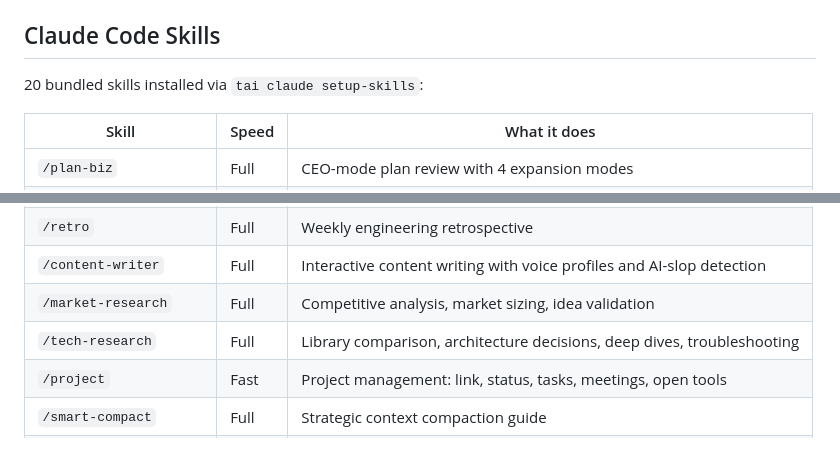
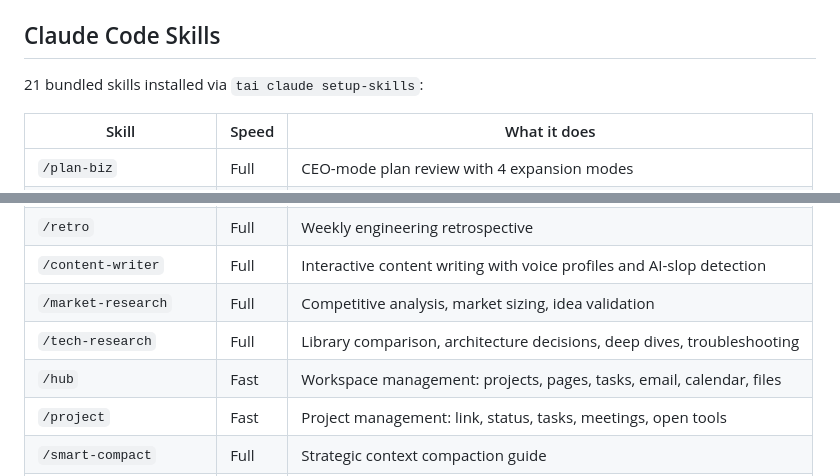
Before and after one commit to TrustedAI-CO/trusted-ai-cli, a Markdown page: README.md, 2 parts joined by grey strips. GitHub-like rendering; blank space fills up the shorter version.

Commit message:
docs: add /hub skill to README skills table
Bump skill count from 20 to 21, add /hub entry for workspace management.

Co-Authored-By: Claude Opus 4.6 <noreply@anthropic.com>

```diff
--- a/README.md
+++ b/README.md
@@ -69,7 +69,7 @@ Every command supports `--json` for machine-readable output.
 
 ## Claude Code Skills
 
-20 bundled skills installed via `tai claude setup-skills`:
+21 bundled skills installed via `tai claude setup-skills`:
 
 | Skill | Speed | What it does |
 |-------|-------|-------------|
@@ -90,6 +90,7 @@ Every command supports `--json` for machine-readable output.
 | `/content-writer` | Full | Interactive content writing with voice profiles and AI-slop detection |
 | `/market-research` | Full | Competitive analysis, market sizing, idea validation |
 | `/tech-research` | Full | Library comparison, architecture decisions, deep dives, troubleshooting |
+| `/hub` | Fast | Workspace management: projects, pages, tasks, email, calendar, files |
 | `/project` | Fast | Project management: link, status, tasks, meetings, open tools |
 | `/smart-compact` | Full | Strategic context compaction guide |
 | `/notion-cli` | Full | Notion CLI (`ntn`) for API, workers, and file uploads |
```
